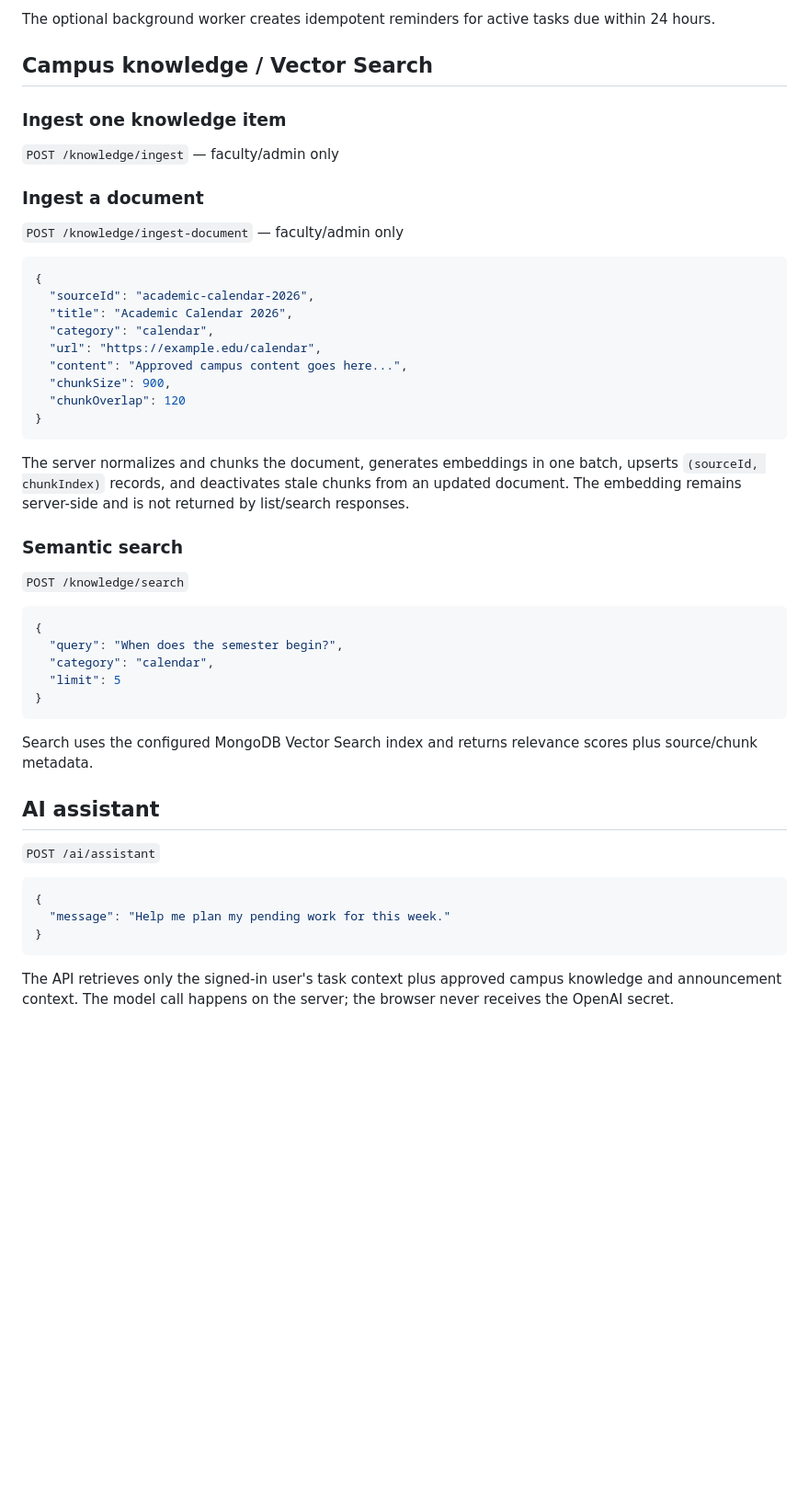
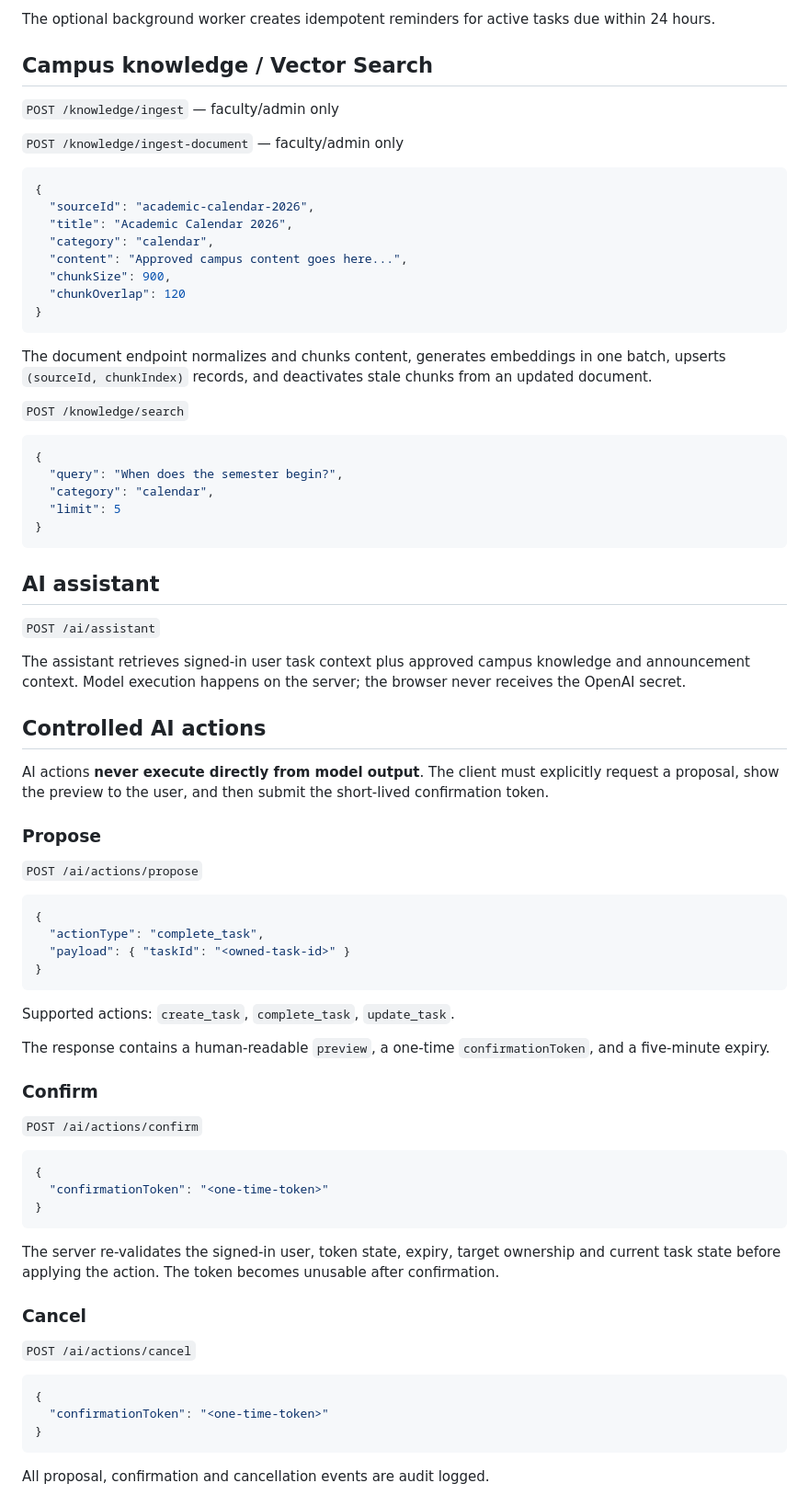
Before and after one commit to shiva31rama-cell/FSD2-LAB-SYLLABUS, a Markdown page: capstone-campusflow-ai/API.md, the part around one of its changes. Shown at 92% size. Rendered like a GitHub page; blank space fills up the shorter version.

Commit message:
docs(capstone): document controlled AI actions and Atlas E2E testing

````diff
--- a/capstone-campusflow-ai/API.md
+++ b/capstone-campusflow-ai/API.md
@@ -123,11 +113,7 @@ The optional background worker creates idempotent reminders for active tasks due
 
 ## Campus knowledge / Vector Search
 
-### Ingest one knowledge item
-
 `POST /knowledge/ingest` — faculty/admin only
-
-### Ingest a document
 
 `POST /knowledge/ingest-document` — faculty/admin only
 
@@ -136,16 +122,13 @@ The optional background worker creates idempotent reminders for active tasks due
   "sourceId": "academic-calendar-2026",
   "title": "Academic Calendar 2026",
   "category": "calendar",
-  "url": "https://example.edu/calendar",
   "content": "Approved campus content goes here...",
   "chunkSize": 900,
   "chunkOverlap": 120
 }
 ```
 
-The server normalizes and chunks the document, generates embeddings in one batch, upserts `(sourceId, chunkIndex)` records, and deactivates stale chunks from an updated document. The embedding remains server-side and is not returned by list/search responses.
-
-### Semantic search
+The document endpoint normalizes and chunks content, generates embeddings in one batch, upserts `(sourceId, chunkIndex)` records, and deactivates stale chunks from an updated document.
 
 `POST /knowledge/search`
 
@@ -157,16 +140,52 @@ The server normalizes and chunks the document, generates embeddings in one batch
 }
 ```
 
-Search uses the configured MongoDB Vector Search index and returns relevance scores plus source/chunk metadata.
-
 ## AI assistant
 
 `POST /ai/assistant`
 
+The assistant retrieves signed-in user task context plus approved campus knowledge and announcement context. Model execution happens on the server; the browser never receives the OpenAI secret.
+
+## Controlled AI actions
+
+AI actions **never execute directly from model output**. The client must explicitly request a proposal, show the preview to the user, and then submit the short-lived confirmation token.
+
+### Propose
+
+`POST /ai/actions/propose`
+
 ```json
 {
-  "message": "Help me plan my pending work for this week."
+  "actionType": "complete_task",
+  "payload": { "taskId": "<owned-task-id>" }
 }
 ```
 
-The API retrieves only the signed-in user's task context plus approved campus knowledge and announcement context. The model call happens on the server; the browser never receives the OpenAI secret.
+Supported actions: `create_task`, `complete_task`, `update_task`.
+
+The response contains a human-readable `preview`, a one-time `confirmationToken`, and a five-minute expiry.
+
+### Confirm
+
+`POST /ai/actions/confirm`
+
+```json
+{
+  "confirmationToken": "<one-time-token>"
+}
+```
+
+The server re-validates the signed-in user, token state, expiry, target ownership and current task state before applying the action. The token becomes unusable after confirmation.
+
+### Cancel
+
+`POST /ai/actions/cancel`
+
+```json
+{
+  "confirmationToken": "<one-time-token>"
+}
+```
+
+All proposal, confirmation and cancellation events are audit logged.
+
````
Also changed, not shown: other parts of capstone-campusflow-ai/API.md (+14 -10 lines).
